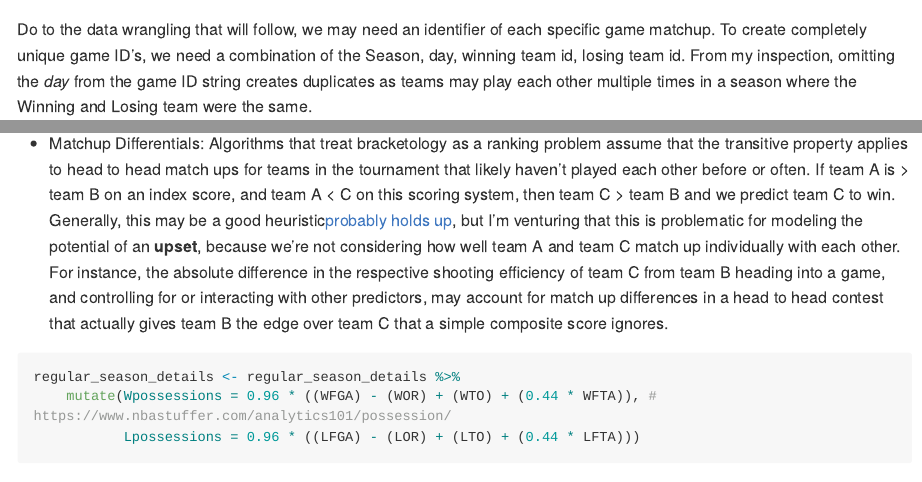
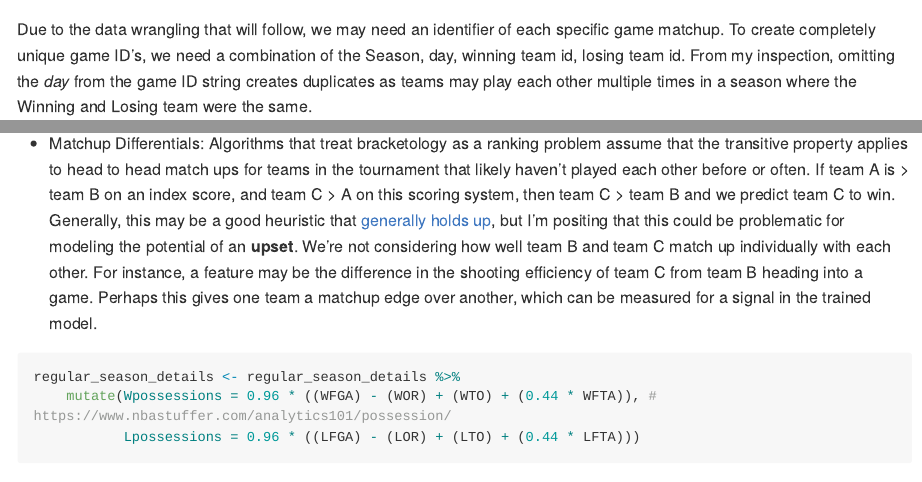
Before and after one commit to BrandonHoeft/predict-march-madness-2018, an R Markdown document (Development.Rmd): the page in a window 1100 px wide, from 1020 px down, and a second part further down, joined at a grey line. Rendered offline with R 4.5, knitr and Pandoc, with nearby package versions; some code elsewhere in the file could not run offline; long lines of code are wrapped.

Commit message:
updated my writing for grammatical errors.

````diff
--- a/Development.Rmd
+++ b/Development.Rmd
@@ -84,7 +84,7 @@ regular_season_details <- RegularSeasonDetailedResults %>%
 glimpse(regular_season_details)
 ```
 
-Do to the data wrangling that will follow, we may need an identifier of each specific game matchup. To create completely unique game ID's, we need a combination of the Season, day, winning team id, losing team id. From my inspection, omitting the *day* from the game ID string creates duplicates as teams may play each other multiple times in a season where the Winning and Losing team were the same.
+Due to the data wrangling that will follow, we may need an identifier of each specific game matchup. To create completely unique game ID's, we need a combination of the Season, day, winning team id, losing team id. From my inspection, omitting the *day* from the game ID string creates duplicates as teams may play each other multiple times in a season where the Winning and Losing team were the same.
 
 ``` {r game_id, echo = TRUE}
 regular_season_details <- regular_season_details %>%
@@ -144,7 +144,7 @@ Some initial predictors I am considering developing, which will be lagging aggre
 
 *  Dean Oliver's [Four Factors](https://www.basketball-reference.com/about/factors.html): concepts from a noteworthy basketball statistician's factors for basketball success. I will consider accounting for shooting efficiency, turnovers, rebounding, and free throw performance.
 
-*  Matchup Differentials: Algorithms that treat bracketology as a ranking problem assume that the transitive property applies to head to head match ups for teams in the tournament that likely haven't played each other before or often. If team A is > team B on an index score, and team A < C on this scoring system, then team C > team B and we predict team C to win. Generally, this may be a good heuristic[probably holds up](https://www.theplayerstribune.com/math-meets-football-the-transitive-property-is-real/), but I'm venturing that this is problematic for modeling the potential of an **upset**, because we're not considering how well team A and team C match up individually with each other. For instance, the absolute difference in the respective shooting efficiency of team C from team B heading into a game, and controlling for or interacting with other predictors, may account for match up differences in a head to head contest that actually gives team B the edge over team C that a simple composite score ignores.
+*  Matchup Differentials: Algorithms that treat bracketology as a ranking problem assume that the transitive property applies to head to head match ups for teams in the tournament that likely haven't played each other before or often. If team A is > team B on an index score, and team C > A on this scoring system, then team C > team B and we predict team C to win. Generally, this may be a good heuristic that [generally holds up](https://www.theplayerstribune.com/math-meets-football-the-transitive-property-is-real/), but I'm positing that this could be problematic for modeling the potential of an **upset**. We're not considering how well team B and team C match up individually with each other. For instance, a feature may be the difference in the shooting efficiency of team C from team B heading into a game. Perhaps this gives one team a matchup edge over another, which can be measured for a signal in the trained model.
 
 
 ``` {r feature_creating, echo = TRUE}
````
